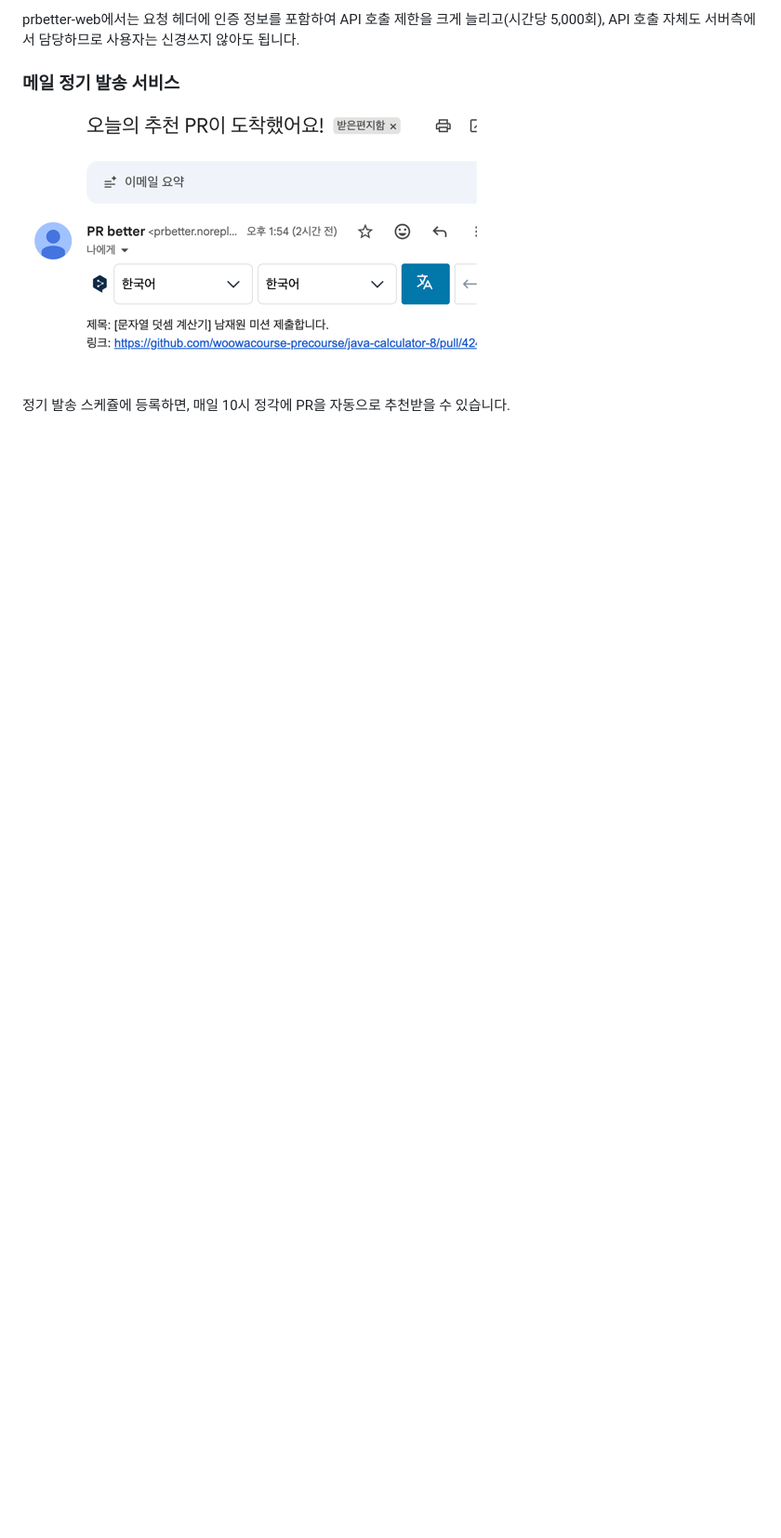
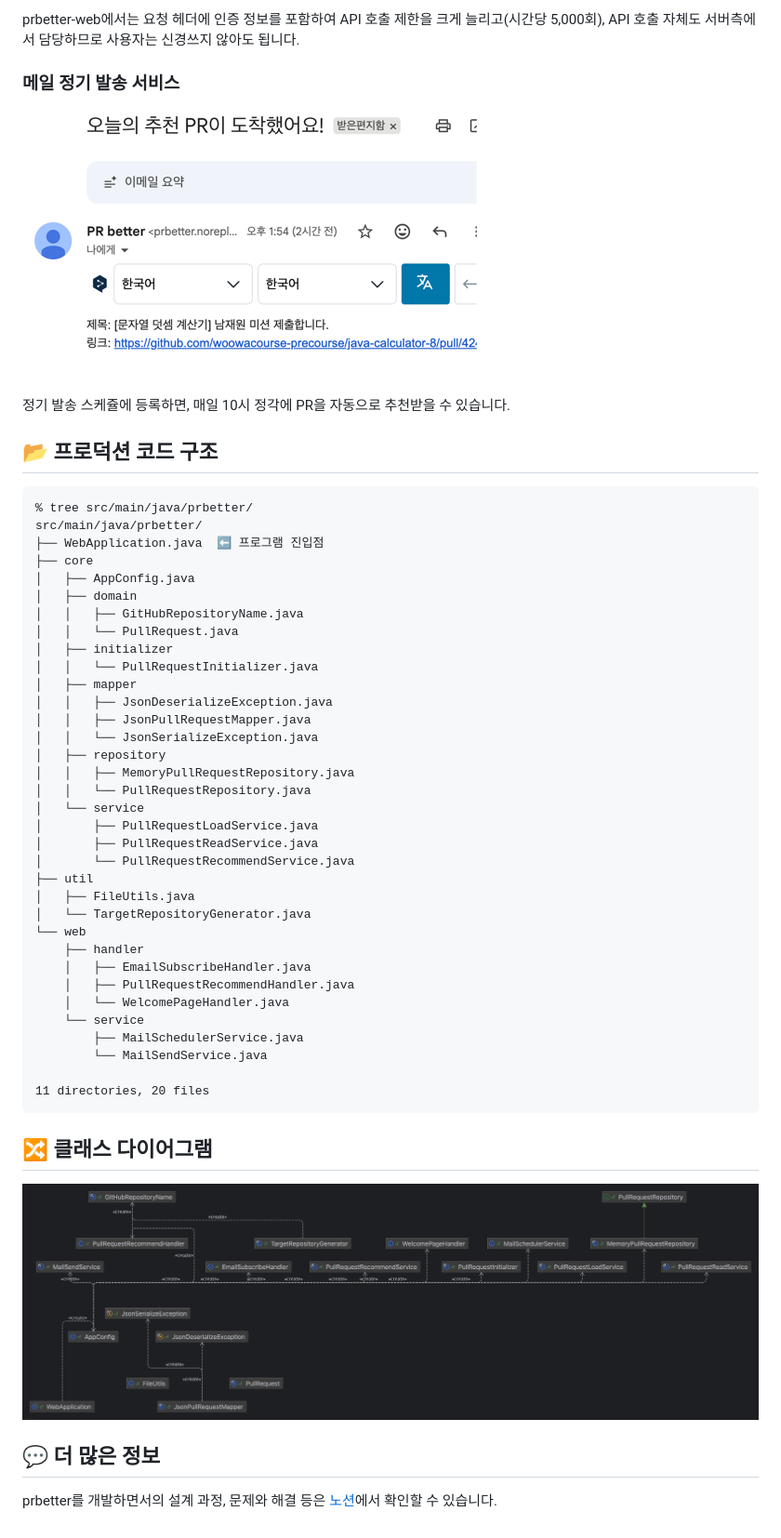
Before and after one commit to HyoYoonNam/prbetter-web, a Markdown page: README.md, the part around the change printed below. Shown: that part at 93% size. Rendered like a GitHub page; pictures changed too: assets/class-diagram.png (added); blank space fills up the shorter version.

Commit message:
docs: README 보완

````diff
--- a/README.md
+++ b/README.md
@@ -138,3 +171,47 @@ prbetter-web에서는 요청 헤더에 인증 정보를 포함하여 API 호출
 ![email-recommended-example](assets/email-recommended-example.png)
 
 정기 발송 스케쥴에 등록하면, 매일 10시 정각에 PR을 자동으로 추천받을 수 있습니다.
+
+## 📂 프로덕션 코드 구조
+```markdown
+% tree src/main/java/prbetter/
+src/main/java/prbetter/
+├── WebApplication.java  ⬅️ 프로그램 진입점
+├── core
+│   ├── AppConfig.java
+│   ├── domain
+│   │   ├── GitHubRepositoryName.java
+│   │   └── PullRequest.java
+│   ├── initializer
+│   │   └── PullRequestInitializer.java
+│   ├── mapper
+│   │   ├── JsonDeserializeException.java
+│   │   ├── JsonPullRequestMapper.java
+│   │   └── JsonSerializeException.java
+│   ├── repository
+│   │   ├── MemoryPullRequestRepository.java
+│   │   └── PullRequestRepository.java
+│   └── service
+│       ├── PullRequestLoadService.java
+│       ├── PullRequestReadService.java
+│       └── PullRequestRecommendService.java
+├── util
+│   ├── FileUtils.java
+│   └── TargetRepositoryGenerator.java
+└── web
+    ├── handler
+    │   ├── EmailSubscribeHandler.java
+    │   ├── PullRequestRecommendHandler.java
+    │   └── WelcomePageHandler.java
+    └── service
+        ├── MailSchedulerService.java
+        └── MailSendService.java
+
+11 directories, 20 files
+```
+
+## 🔀 클래스 다이어그램
+![class-diagram](assets/class-diagram.png)
+
+## 💬 더 많은 정보
+prbetter를 개발하면서의 설계 과정, 문제와 해결 등은 [노션](https://rudevico.notion.site/2a03a35cb1a180e3a612e6084985a478?source=copy_link)에서 확인할 수 있습니다.
````
Also changed, not shown: other parts of README.md (+42 -9 lines).
